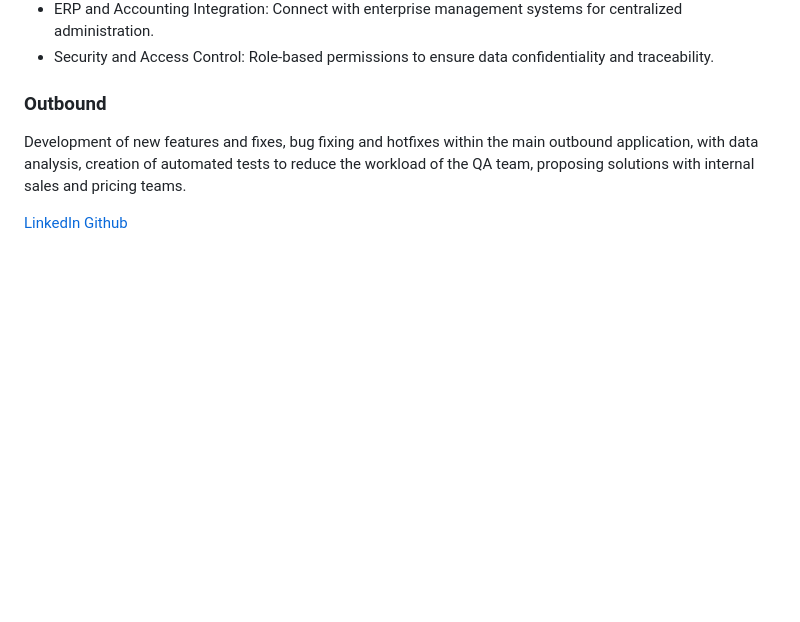
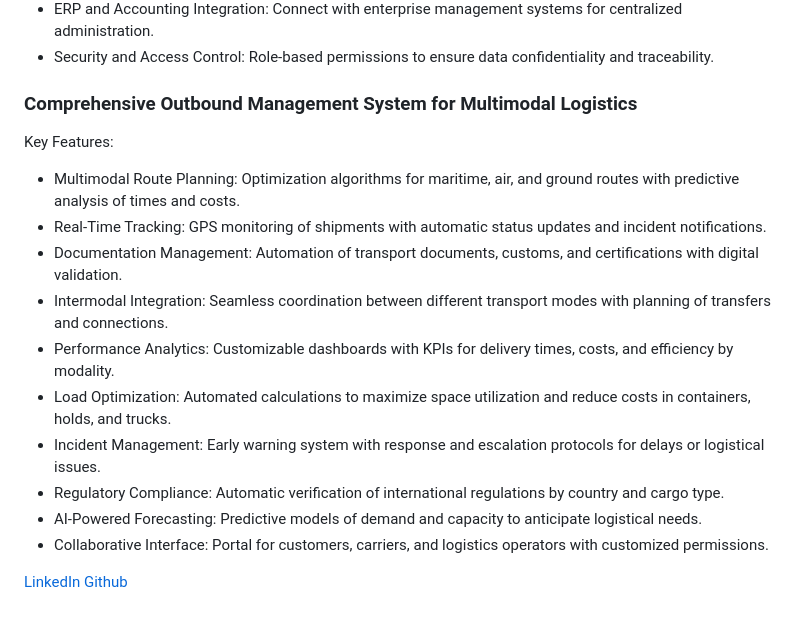
Before and after one commit to ValadezRicardo/ValadezRicardo.github.io, a Markdown page: README.md, the part around the change. Rendered like a GitHub page; blank space fills up the shorter version.

```diff
--- a/README.md
+++ b/README.md
@@ -42,7 +42,17 @@ Key Features:
 - ERP and Accounting Integration: Connect with enterprise management systems for centralized administration.
 - Security and Access Control: Role-based permissions to ensure data confidentiality and traceability.
 
-### Outbound
-Development of new features and fixes, bug fixing and hotfixes within the main outbound application, with data analysis, creation of automated tests to reduce the workload of the QA team, proposing solutions with internal sales and pricing teams.
+### Comprehensive Outbound Management System for Multimodal Logistics
+Key Features:
+- Multimodal Route Planning: Optimization algorithms for maritime, air, and ground routes with predictive analysis of times and costs.
+- Real-Time Tracking: GPS monitoring of shipments with automatic status updates and incident notifications.
+- Documentation Management: Automation of transport documents, customs, and certifications with digital validation.
+- Intermodal Integration: Seamless coordination between different transport modes with planning of transfers and connections.
+- Performance Analytics: Customizable dashboards with KPIs for delivery times, costs, and efficiency by modality.
+- Load Optimization: Automated calculations to maximize space utilization and reduce costs in containers, holds, and trucks.
+- Incident Management: Early warning system with response and escalation protocols for delays or logistical issues.
+- Regulatory Compliance: Automatic verification of international regulations by country and cargo type.
+- AI-Powered Forecasting: Predictive models of demand and capacity to anticipate logistical needs.
+- Collaborative Interface: Portal for customers, carriers, and logistics operators with customized permissions.
 
 [LinkedIn](https://www.linkedin.com/in/ricardo-valadez) [Github](https://github.com/ValadezRicardo)
```
